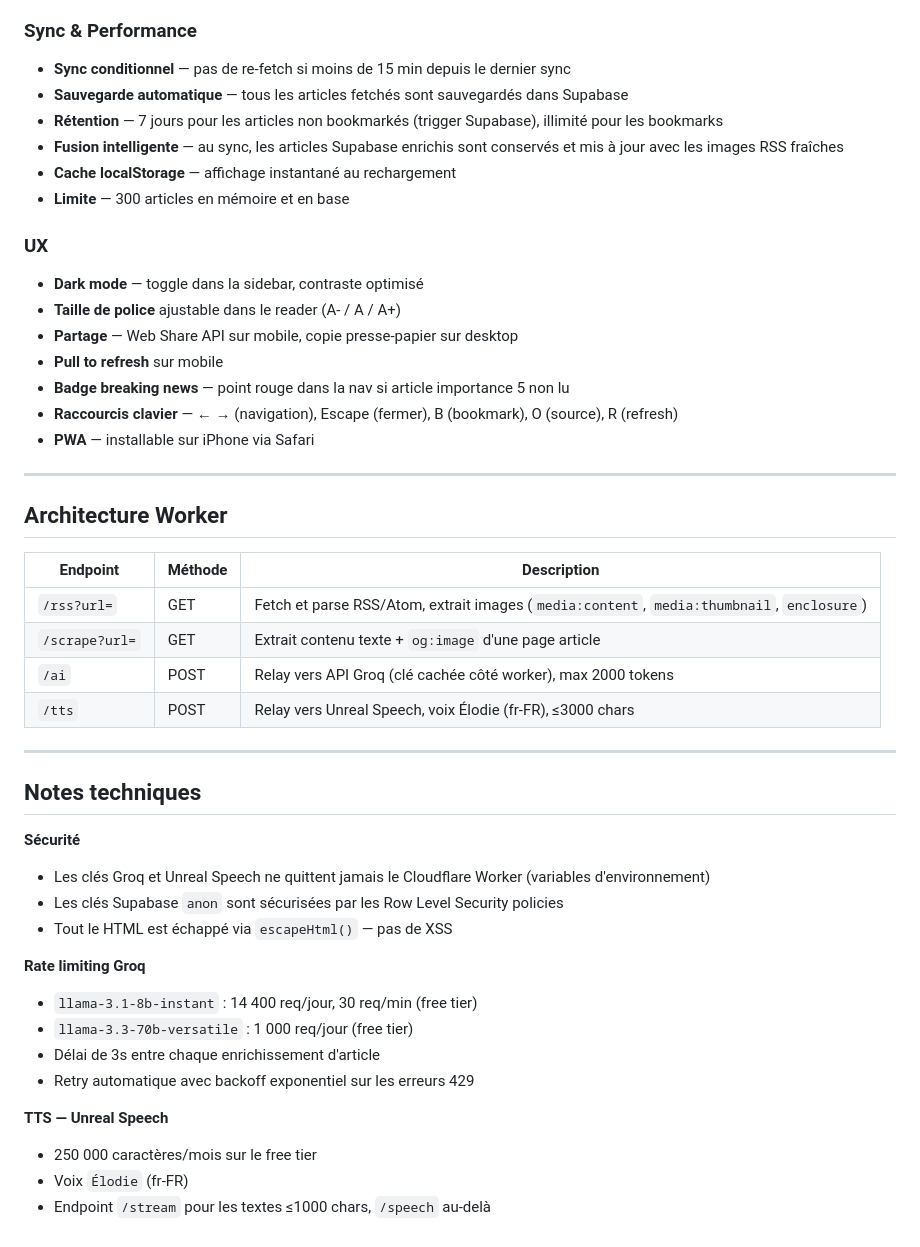
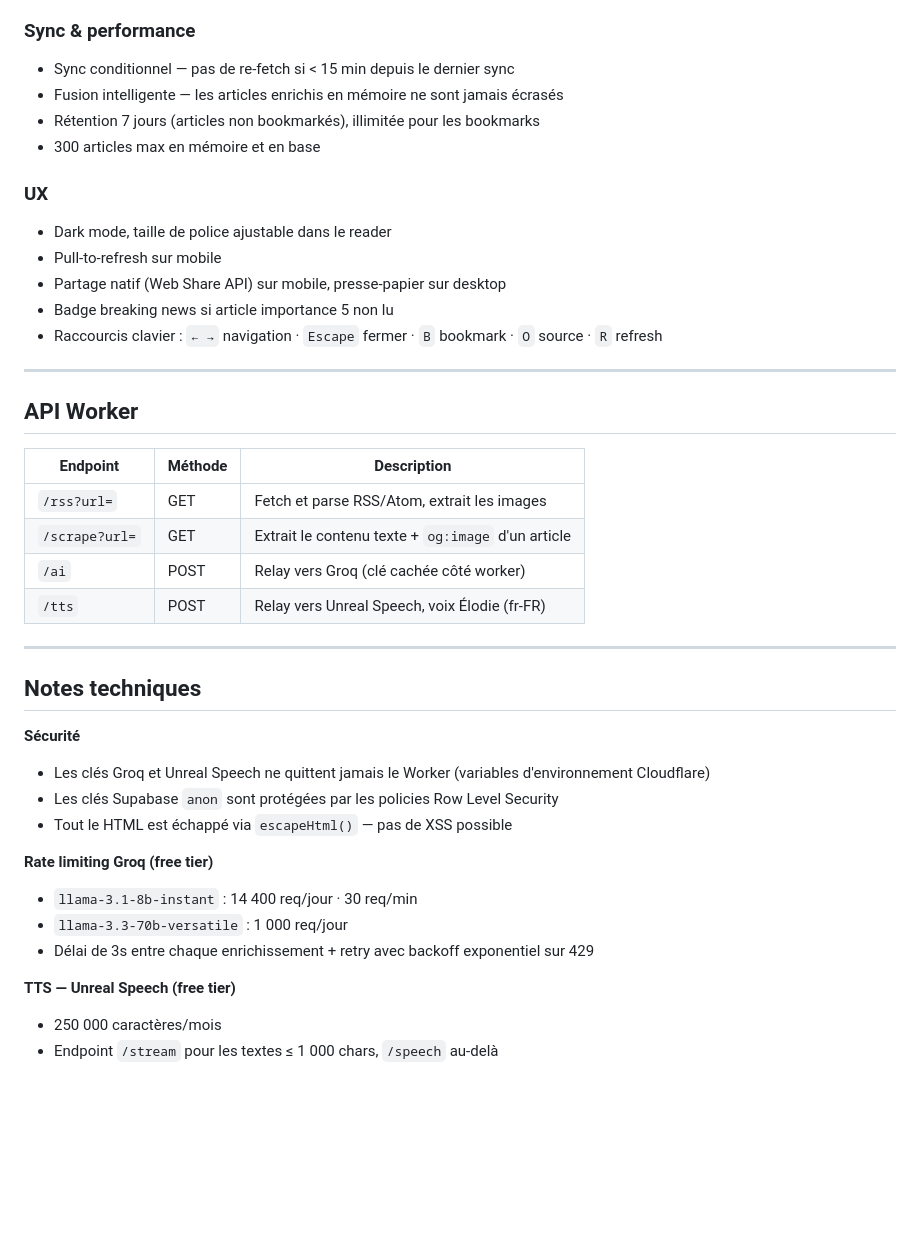
Before and after one commit to sodanexus/Synapse, a Markdown page: README.md, the part around one of its changes. GitHub-like rendering; blank space fills up the shorter version.

```diff
--- a/README.md
+++ b/README.md
@@ -137,50 +150,44 @@ Safari → ouvrir le site → bouton partage ↑ → "Sur l'écran d'accueil"
 - Chronologie du jour en bas (articles triés par heure)
 - Mis en cache dans Supabase — régénérable manuellement
 
-### Sync & Performance
-- **Sync conditionnel** — pas de re-fetch si moins de 15 min depuis le dernier sync
-- **Sauvegarde automatique** — tous les articles fetchés sont sauvegardés dans Supabase
-- **Rétention** — 7 jours pour les articles non bookmarkés (trigger Supabase), illimité pour les bookmarks
-- **Fusion intelligente** — au sync, les articles Supabase enrichis sont conservés et mis à jour avec les images RSS fraîches
-- **Cache localStorage** — affichage instantané au rechargement
-- **Limite** — 300 articles en mémoire et en base
+### Sync & performance
+- Sync conditionnel — pas de re-fetch si < 15 min depuis le dernier sync
+- Fusion intelligente — les articles enrichis en mémoire ne sont jamais écrasés
+- Rétention 7 jours (articles non bookmarkés), illimitée pour les bookmarks
+- 300 articles max en mémoire et en base
 
 ### UX
-- **Dark mode** — toggle dans la sidebar, contraste optimisé
-- **Taille de police** ajustable dans le reader (A- / A / A+)
-- **Partage** — Web Share API sur mobile, copie presse-papier sur desktop
-- **Pull to refresh** sur mobile
-- **Badge breaking news** — point rouge dans la nav si article importance 5 non lu
-- **Raccourcis clavier** — ← → (navigation), Escape (fermer), B (bookmark), O (source), R (refresh)
-- **PWA** — installable sur iPhone via Safari
+- Dark mode, taille de police ajustable dans le reader
+- Pull-to-refresh sur mobile
+- Partage natif (Web Share API) sur mobile, presse-papier sur desktop
+- Badge breaking news si article importance 5 non lu
+- Raccourcis clavier : `← →` navigation · `Escape` fermer · `B` bookmark · `O` source · `R` refresh
 
 ---
 
-## Architecture Worker
+## API Worker
 
 | Endpoint | Méthode | Description |
 |---|---|---|
-| `/rss?url=` | GET | Fetch et parse RSS/Atom, extrait images (`media:content`, `media:thumbnail`, `enclosure`) |
-| `/scrape?url=` | GET | Extrait contenu texte + `og:image` d'une page article |
-| `/ai` | POST | Relay vers API Groq (clé cachée côté worker), max 2000 tokens |
-| `/tts` | POST | Relay vers Unreal Speech, voix Élodie (fr-FR), ≤3000 chars |
+| `/rss?url=` | GET | Fetch et parse RSS/Atom, extrait les images |
+| `/scrape?url=` | GET | Extrait le contenu texte + `og:image` d'un article |
+| `/ai` | POST | Relay vers Groq (clé cachée côté worker) |
+| `/tts` | POST | Relay vers Unreal Speech, voix Élodie (fr-FR) |
 
 ---
 
 ## Notes techniques
 
 **Sécurité**
-- Les clés Groq et Unreal Speech ne quittent jamais le Cloudflare Worker (variables d'environnement)
-- Les clés Supabase `anon` sont sécurisées par les Row Level Security policies
-- Tout le HTML est échappé via `escapeHtml()` — pas de XSS
+- Les clés Groq et Unreal Speech ne quittent jamais le Worker (variables d'environnement Cloudflare)
+- Les clés Supabase `anon` sont protégées par les policies Row Level Security
+- Tout le HTML est échappé via `escapeHtml()` — pas de XSS possible
 
-**Rate limiting Groq**
-- `llama-3.1-8b-instant` : 14 400 req/jour, 30 req/min (free tier)
-- `llama-3.3-70b-versatile` : 1 000 req/jour (free tier)
-- Délai de 3s entre chaque enrichissement d'article
-- Retry automatique avec backoff exponentiel sur les erreurs 429
+**Rate limiting Groq (free tier)**
+- `llama-3.1-8b-instant` : 14 400 req/jour · 30 req/min
+- `llama-3.3-70b-versatile` : 1 000 req/jour
+- Délai de 3s entre chaque enrichissement + retry avec backoff exponentiel sur 429
 
-**TTS — Unreal Speech**
-- 250 000 caractères/mois sur le free tier
-- Voix `Élodie` (fr-FR)
-- Endpoint `/stream` pour les textes ≤1000 chars, `/speech` au-delà
+**TTS — Unreal Speech (free tier)**
+- 250 000 caractères/mois
+- Endpoint `/stream` pour les textes ≤ 1 000 chars, `/speech` au-delà
```
Also changed, not shown: other parts of README.md (+70 -57 lines).
